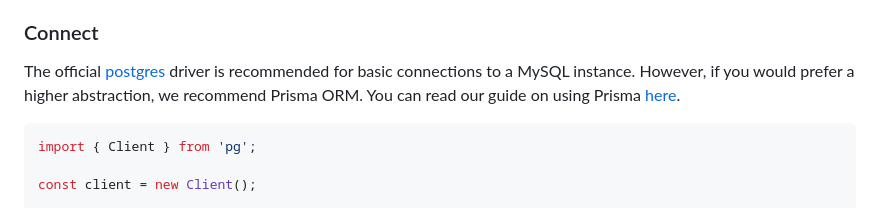
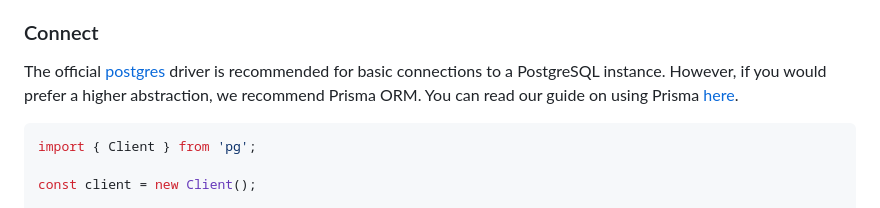
Before and after one commit to nitrictech/docs, a Markdown page: docs/guides/byo-database.md, the part around the change. GitHub-like rendering.

Commit message:
fix minor typo in byo docs

````diff
--- a/docs/guides/byo-database.md
+++ b/docs/guides/byo-database.md
@@ -24,7 +24,7 @@ For a local PostgreSQL instance, we recommend the [official docker image](https:
 
 ### Connect
 
-The official [postgres](https://github.com/mysql/mysql-connector-nodejs) driver is recommended for basic connections to a MySQL instance. However, if you would prefer a higher abstraction, we recommend Prisma ORM. You can read our guide on using Prisma [here](https://nitric.io/docs/guides/serverless-api-with-planetscale-and-prisma).
+The official [postgres](https://github.com/mysql/mysql-connector-nodejs) driver is recommended for basic connections to a PostgreSQL instance. However, if you would prefer a higher abstraction, we recommend Prisma ORM. You can read our guide on using Prisma [here](https://nitric.io/docs/guides/serverless-api-with-planetscale-and-prisma).
 
 ```ts
 import { Client } from 'pg';
````
